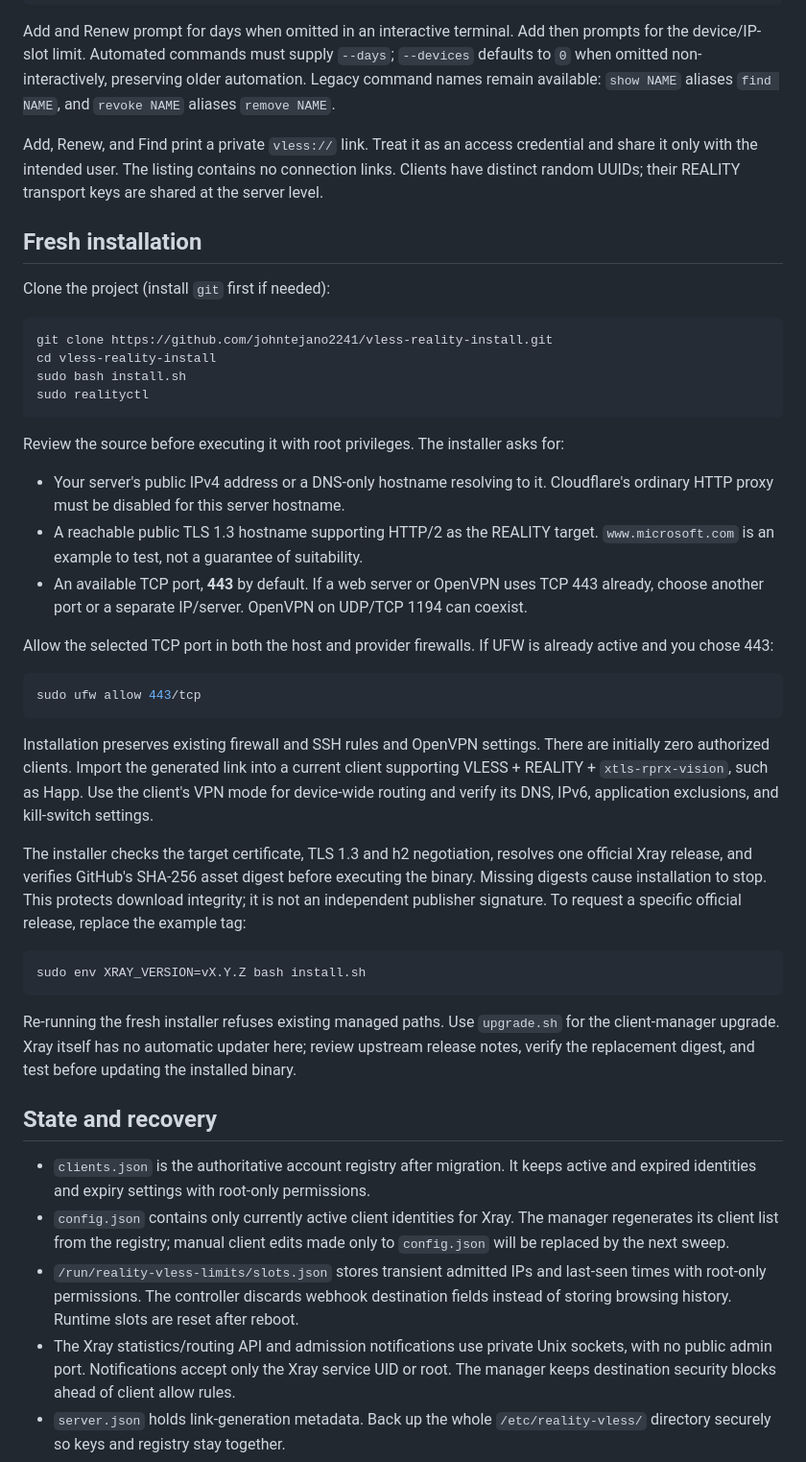
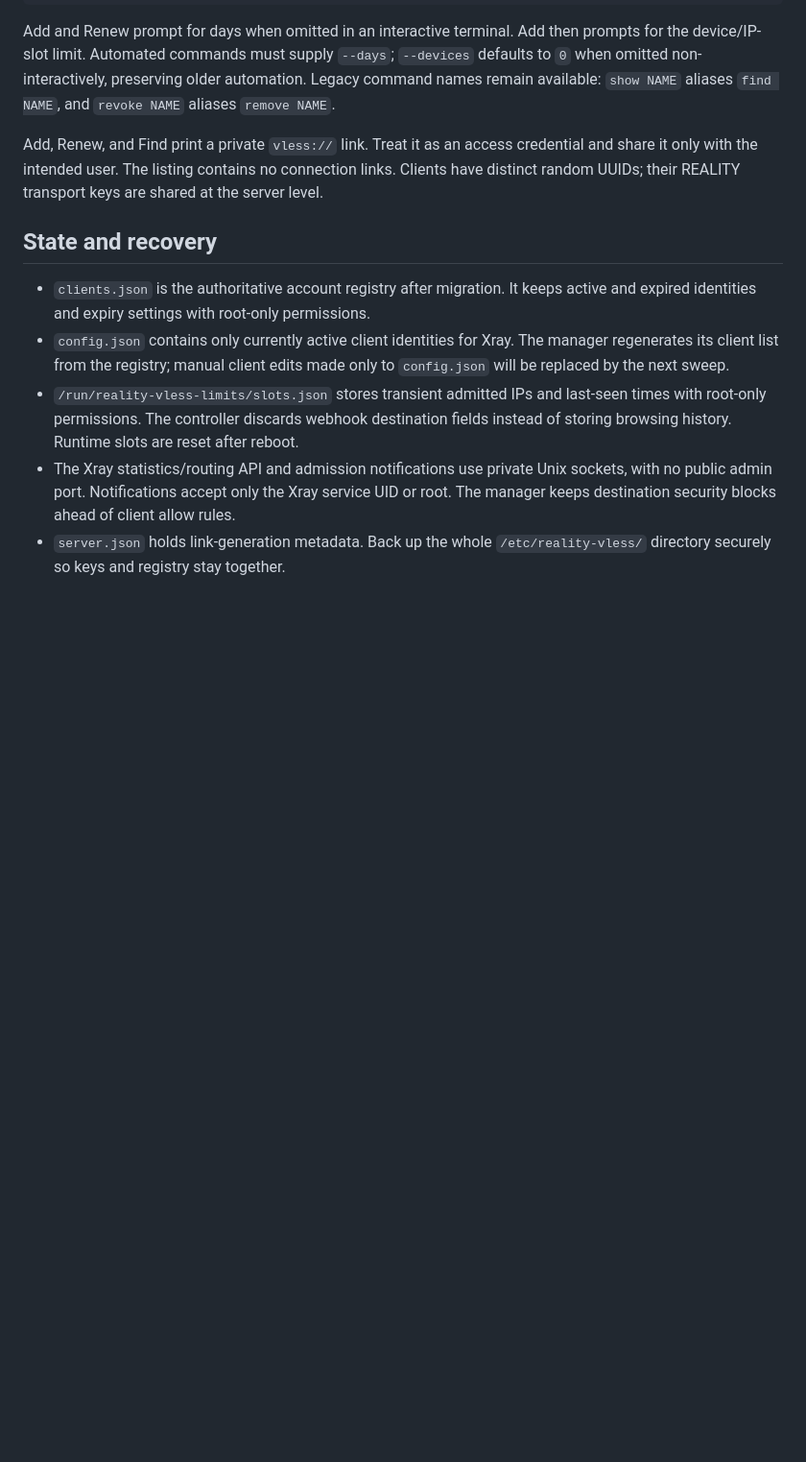
Before and after one commit to johntejano2241/vless-reality-install, a Markdown page: README.md, the part around one of its changes. Shown at 96% size. GitHub-like rendering; blank space fills up the shorter version.

````diff
--- a/README.md
+++ b/README.md
@@ -163,56 +304,6 @@ credential and share it only with the intended user. The listing contains no
 connection links. Clients have distinct random UUIDs; their REALITY transport
 keys are shared at the server level.
 
-## Fresh installation
-
-Clone the project (install `git` first if needed):
-
-```bash
-git clone https://github.com/johntejano2241/vless-reality-install.git
-cd vless-reality-install
-sudo bash install.sh
-sudo realityctl
-```
-
-Review the source before executing it with root privileges. The installer asks
-for:
-
-- Your server's public IPv4 address or a DNS-only hostname resolving to it.
-  Cloudflare's ordinary HTTP proxy must be disabled for this server hostname.
-- A reachable public TLS 1.3 hostname supporting HTTP/2 as the REALITY target.
-  `www.microsoft.com` is an example to test, not a guarantee of suitability.
-- An available TCP port, **443** by default. If a web server or OpenVPN uses
-  TCP 443 already, choose another port or a separate IP/server. OpenVPN on
-  UDP/TCP 1194 can coexist.
-
-Allow the selected TCP port in both the host and provider firewalls. If UFW is
-already active and you chose 443:
-
-```bash
-sudo ufw allow 443/tcp
-```
-
-Installation preserves existing firewall and SSH rules and OpenVPN settings.
-There are initially zero authorized clients. Import the generated link into a
-current client supporting VLESS + REALITY + `xtls-rprx-vision`, such as Happ.
-Use the client's VPN mode for device-wide routing and verify its DNS, IPv6,
-application exclusions, and kill-switch settings.
-
-The installer checks the target certificate, TLS 1.3 and h2 negotiation, resolves
-one official Xray release, and verifies GitHub's SHA-256 asset digest before
-executing the binary. Missing digests cause installation to stop. This protects
-download integrity; it is not an independent publisher signature. To request a
-specific official release, replace the example tag:
-
-```bash
-sudo env XRAY_VERSION=vX.Y.Z bash install.sh
-```
-
-Re-running the fresh installer refuses existing managed paths. Use `upgrade.sh`
-for the client-manager upgrade. Xray itself has no automatic updater here;
-review upstream release notes, verify the replacement digest, and test before
-updating the installed binary.
-
 ## State and recovery
 
 - `clients.json` is the authoritative account registry after migration. It keeps
````
Also changed, not shown: other parts of README.md (+155 -14 lines).
